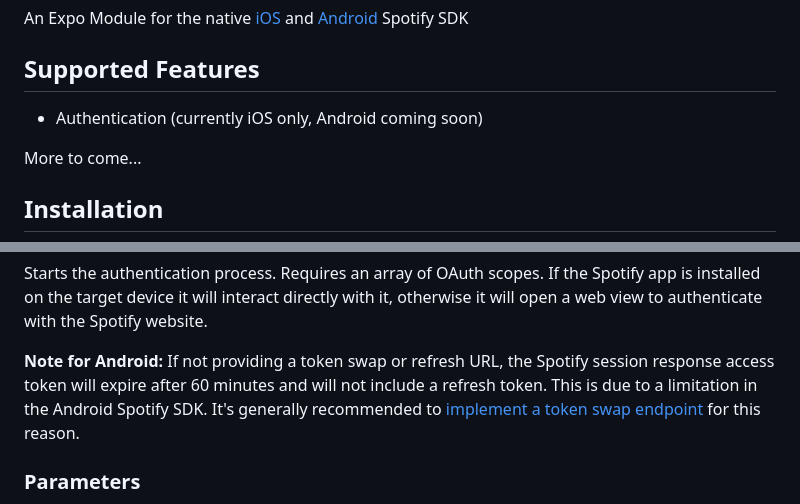
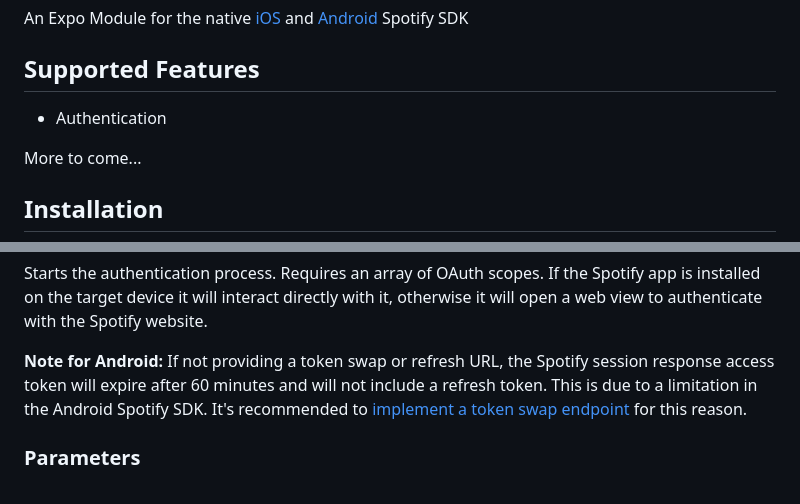
Before and after one commit to wwdrew/expo-spotify-sdk, a Markdown page: README.md, 2 parts joined by grey strips. Rendered like a GitHub page.

Commit message:
docs: android authentication is now included

```diff
--- a/README.md
+++ b/README.md
@@ -4,7 +4,7 @@ An Expo Module for the native [iOS](https://github.com/spotify/ios-sdk/) and [An
 
 ## Supported Features
 
-- Authentication (currently iOS only, Android coming soon)
+- Authentication
 
 More to come...
 
@@ -52,7 +52,7 @@ authenticateAsync(config: SpotifyConfig): Promise<SpotifySession>
 
 Starts the authentication process. Requires an array of OAuth scopes. If the Spotify app is installed on the target device it will interact directly with it, otherwise it will open a web view to authenticate with the Spotify website.
 
-**Note for Android:** If not providing a token swap or refresh URL, the Spotify session response access token will expire after 60 minutes and will not include a refresh token. This is due to a limitation in the Android Spotify SDK. It's generally recommended to [implement a token swap endpoint](#token-swap) for this reason.
+**Note for Android:** If not providing a token swap or refresh URL, the Spotify session response access token will expire after 60 minutes and will not include a refresh token. This is due to a limitation in the Android Spotify SDK. It's recommended to [implement a token swap endpoint](#token-swap) for this reason.
 
 ### Parameters
 
```
